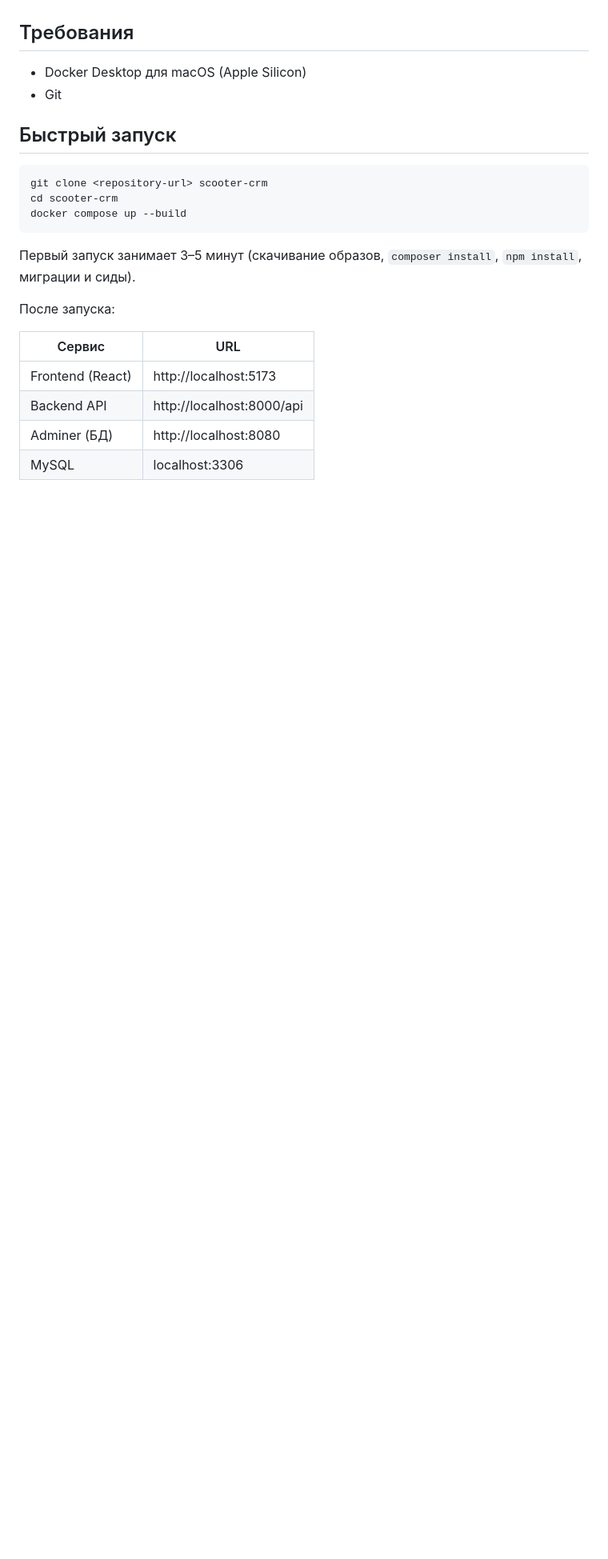
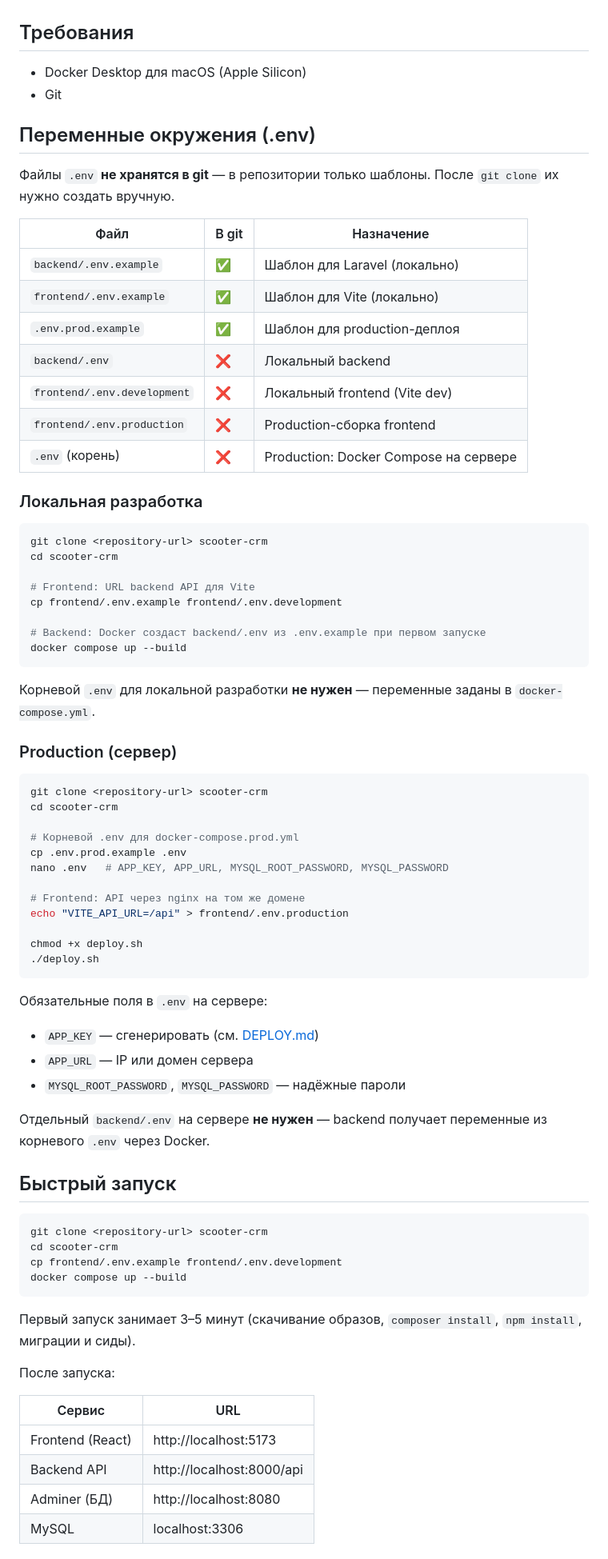
Before and after one commit to zzzyyy9986/scooter_crm, a Markdown page: README.md, the part around one of its changes. Shown at 80% size. GitHub-like rendering; blank space fills up the shorter version.

Commit message:
изменен README

````diff
--- a/README.md
+++ b/README.md
@@ -47,11 +47,66 @@ Web-интерфейс: http://localhost:8080
 - Docker Desktop для macOS (Apple Silicon)
 - Git
 
+## Переменные окружения (.env)
+
+Файлы `.env` **не хранятся в git** — в репозитории только шаблоны. После `git clone` их нужно создать вручную.
+
+| Файл | В git | Назначение |
+|------|-------|------------|
+| `backend/.env.example` | ✅ | Шаблон для Laravel (локально) |
+| `frontend/.env.example` | ✅ | Шаблон для Vite (локально) |
+| `.env.prod.example` | ✅ | Шаблон для production-деплоя |
+| `backend/.env` | ❌ | Локальный backend |
+| `frontend/.env.development` | ❌ | Локальный frontend (Vite dev) |
+| `frontend/.env.production` | ❌ | Production-сборка frontend |
+| `.env` (корень) | ❌ | Production: Docker Compose на сервере |
+
+### Локальная разработка
+
+```bash
+git clone <repository-url> scooter-crm
+cd scooter-crm
+
+# Frontend: URL backend API для Vite
+cp frontend/.env.example frontend/.env.development
+
+# Backend: Docker создаст backend/.env из .env.example при первом запуске
+docker compose up --build
+```
+
+Корневой `.env` для локальной разработки **не нужен** — переменные заданы в `docker-compose.yml`.
+
+### Production (сервер)
+
+```bash
+git clone <repository-url> scooter-crm
+cd scooter-crm
+
+# Корневой .env для docker-compose.prod.yml
+cp .env.prod.example .env
+nano .env   # APP_KEY, APP_URL, MYSQL_ROOT_PASSWORD, MYSQL_PASSWORD
+
+# Frontend: API через nginx на том же домене
+echo "VITE_API_URL=/api" > frontend/.env.production
+
+chmod +x deploy.sh
+./deploy.sh
+```
+
+Обязательные поля в `.env` на сервере:
+
+- `APP_KEY` — сгенерировать (см. [DEPLOY.md](DEPLOY.md))
+- `APP_URL` — IP или домен сервера
+- `MYSQL_ROOT_PASSWORD`, `MYSQL_PASSWORD` — надёжные пароли
+
+Отдельный `backend/.env` на сервере **не нужен** — backend получает переменные из корневого `.env` через Docker.
+
 ## Быстрый запуск
 
 ```bash
 git clone <repository-url> scooter-crm
 cd scooter-crm
+cp frontend/.env.example frontend/.env.development
 docker compose up --build
 ```
 
````
Also changed, not shown: other parts of README.md (+10 -7 lines).
